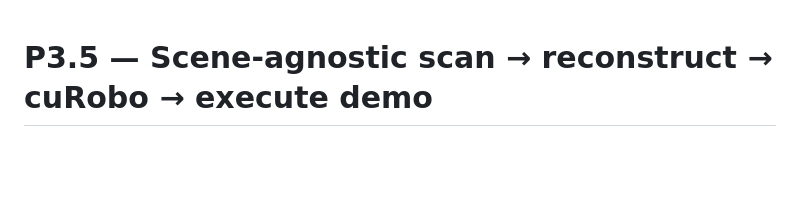
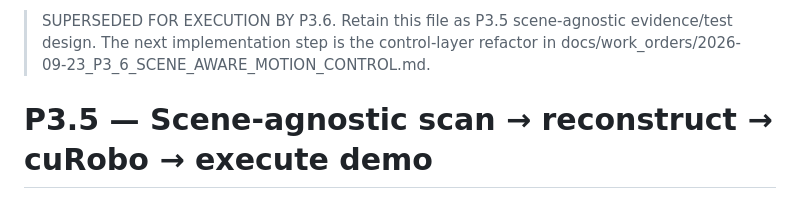
Before and after one commit to Trickyboy2100/ARES-R, a Markdown page: docs/work_orders/2026-09-23_P3_5_SCENE_AGNOSTIC_POINTCLOUD_AVOIDANCE.md, the part around the change. Drawn GitHub-style; blank space fills up the shorter version.

Commit message:
docs(p3.5): mark execution path superseded by scene-aware motion layer

```diff
--- a/docs/work_orders/2026-09-23_P3_5_SCENE_AGNOSTIC_POINTCLOUD_AVOIDANCE.md
+++ b/docs/work_orders/2026-09-23_P3_5_SCENE_AGNOSTIC_POINTCLOUD_AVOIDANCE.md
@@ -1,3 +1,6 @@
+> SUPERSEDED FOR EXECUTION BY P3.6.
+> Retain this file as P3.5 scene-agnostic evidence/test design. The next implementation step is the control-layer refactor in docs/work_orders/2026-09-23_P3_6_SCENE_AWARE_MOTION_CONTROL.md.
+
 # P3.5 — Scene-agnostic scan → reconstruct → cuRobo → execute demo
 
 Date: 2026-09-23
```
